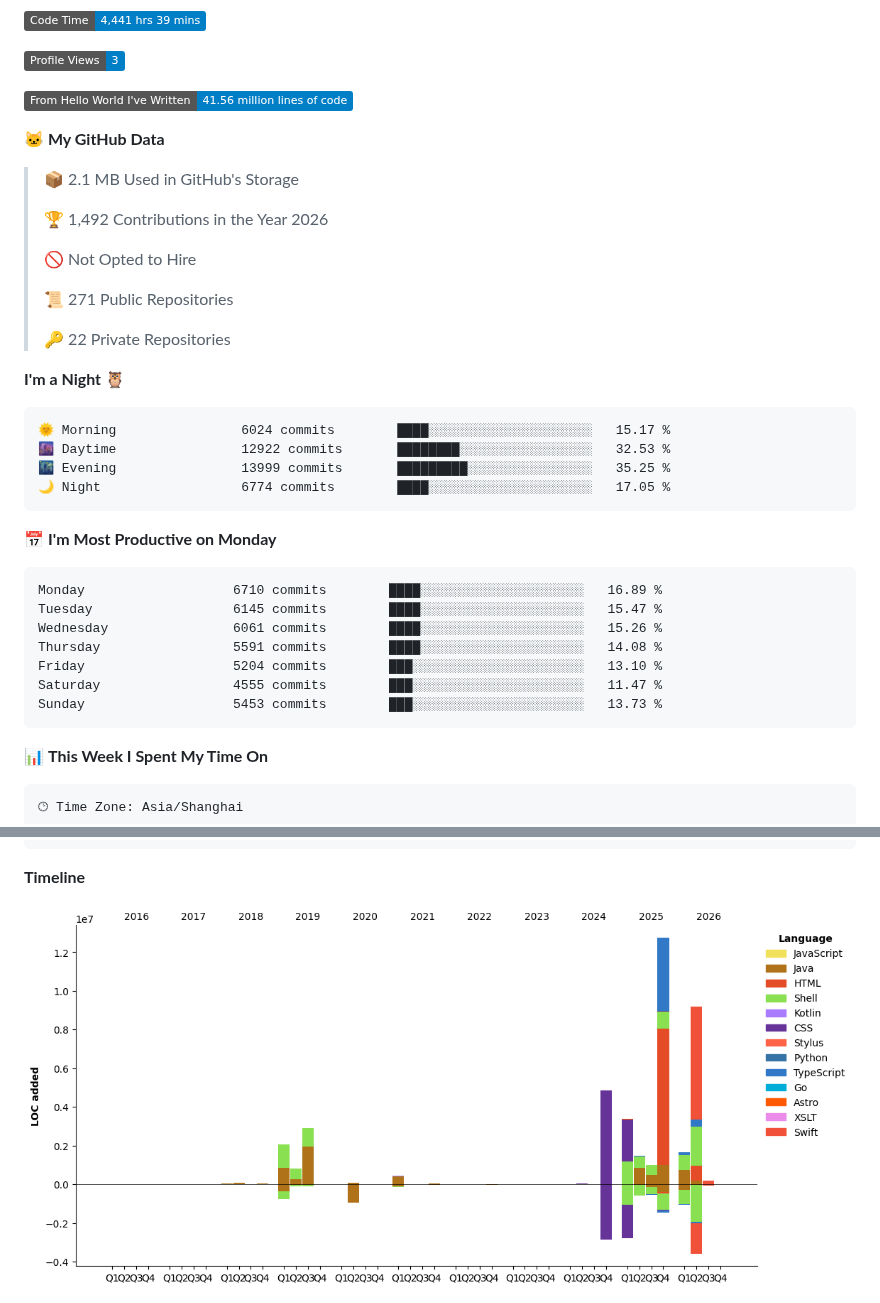
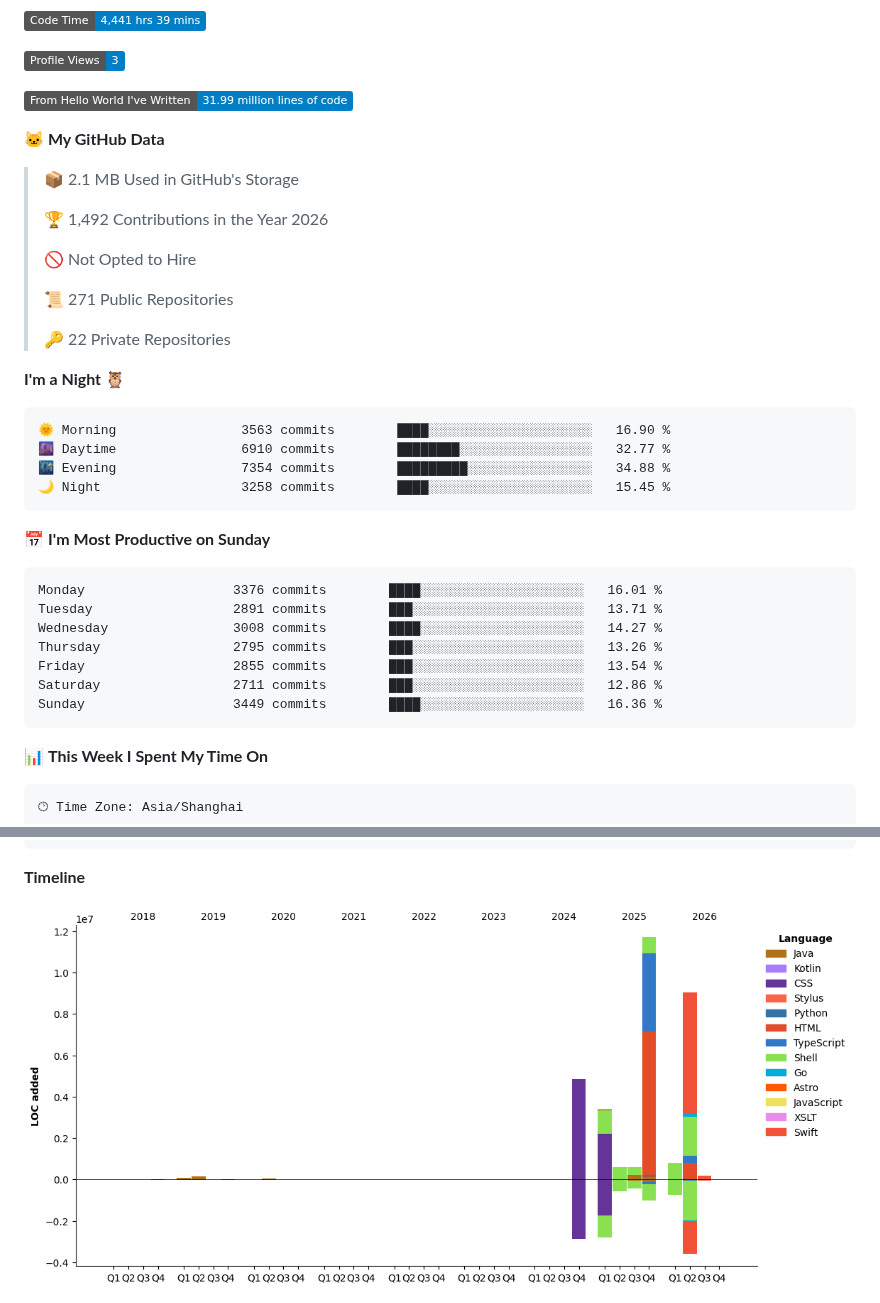
Before and after one commit to dong4j/dong4j, a Markdown page: README.md, 2 parts joined by grey strips. GitHub-like rendering; pictures changed too: assets/bar_graph.png; folded sections open; badges without logos.

Commit message:
Updated with Dev Metrics

````diff
--- a/README.md
+++ b/README.md
@@ -109,7 +109,7 @@ const dong4j = {
 
 ![Profile Views](http://img.shields.io/badge/Profile%20Views-3-blue?style=flat)
 
-![Lines of code](https://img.shields.io/badge/From%20Hello%20World%20I%27ve%20Written-41.56%20million%20lines%20of%20code-blue?style=flat)
+![Lines of code](https://img.shields.io/badge/From%20Hello%20World%20I%27ve%20Written-31.99%20million%20lines%20of%20code-blue?style=flat)
 
 **🐱 My GitHub Data**
 
@@ -126,21 +126,21 @@ const dong4j = {
 **I'm a Night 🦉**
 
 ```text
-🌞 Morning                6024 commits        ████░░░░░░░░░░░░░░░░░░░░░   15.17 %
-🌆 Daytime                12922 commits       ████████░░░░░░░░░░░░░░░░░   32.53 %
-🌃 Evening                13999 commits       █████████░░░░░░░░░░░░░░░░   35.25 %
-🌙 Night                  6774 commits        ████░░░░░░░░░░░░░░░░░░░░░   17.05 %
+🌞 Morning                3563 commits        ████░░░░░░░░░░░░░░░░░░░░░   16.90 %
+🌆 Daytime                6910 commits        ████████░░░░░░░░░░░░░░░░░   32.77 %
+🌃 Evening                7354 commits        █████████░░░░░░░░░░░░░░░░   34.88 %
+🌙 Night                  3258 commits        ████░░░░░░░░░░░░░░░░░░░░░   15.45 %
 ```
-📅 **I'm Most Productive on Monday**
+📅 **I'm Most Productive on Sunday**
 
 ```text
-Monday                   6710 commits        ████░░░░░░░░░░░░░░░░░░░░░   16.89 %
-Tuesday                  6145 commits        ████░░░░░░░░░░░░░░░░░░░░░   15.47 %
-Wednesday                6061 commits        ████░░░░░░░░░░░░░░░░░░░░░   15.26 %
-Thursday                 5591 commits        ████░░░░░░░░░░░░░░░░░░░░░   14.08 %
-Friday                   5204 commits        ███░░░░░░░░░░░░░░░░░░░░░░   13.10 %
-Saturday                 4555 commits        ███░░░░░░░░░░░░░░░░░░░░░░   11.47 %
-Sunday                   5453 commits        ███░░░░░░░░░░░░░░░░░░░░░░   13.73 %
+Monday                   3376 commits        ████░░░░░░░░░░░░░░░░░░░░░   16.01 %
+Tuesday                  2891 commits        ███░░░░░░░░░░░░░░░░░░░░░░   13.71 %
+Wednesday                3008 commits        ████░░░░░░░░░░░░░░░░░░░░░   14.27 %
+Thursday                 2795 commits        ███░░░░░░░░░░░░░░░░░░░░░░   13.26 %
+Friday                   2855 commits        ███░░░░░░░░░░░░░░░░░░░░░░   13.54 %
+Saturday                 2711 commits        ███░░░░░░░░░░░░░░░░░░░░░░   12.86 %
+Sunday                   3449 commits        ████░░░░░░░░░░░░░░░░░░░░░   16.36 %
 ```
 
 
````
Also changed, not shown: other parts of README.md (+1 -1 lines).
